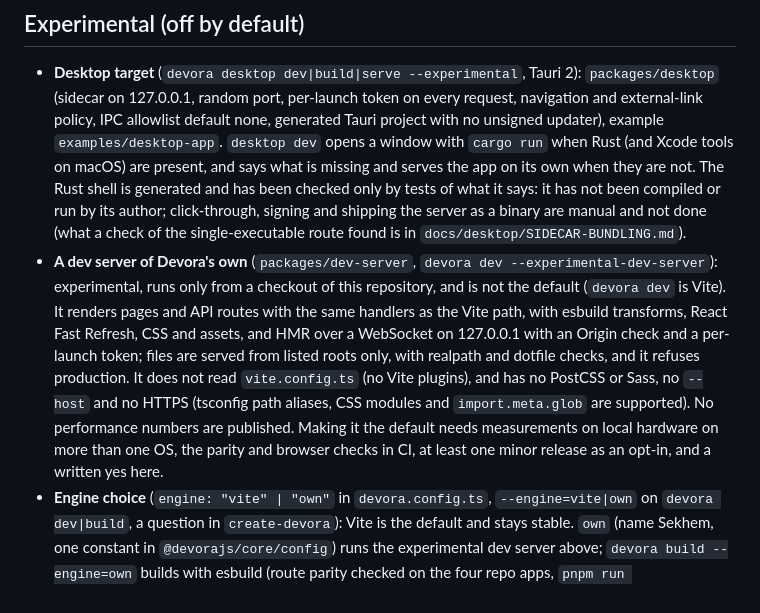
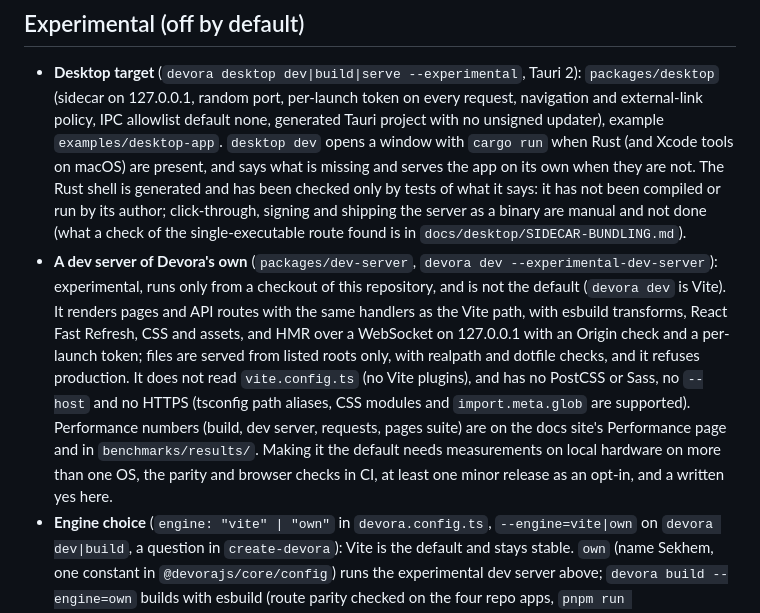
Before and after one commit to hassanalsa3aka/devora.js, a Markdown page: ROADMAP.md, the part around the change. Drawn GitHub-style.

Commit message:
docs: roadmap and project brief state (findings to H38, performance numbers published)

```diff
--- a/ROADMAP.md
+++ b/ROADMAP.md
@@ -48,7 +48,7 @@ The `esbuild` override now also lives in `pnpm-workspace.yaml` for pnpm 11 and l
 ## Experimental (off by default)
 
 - **Desktop target** (`devora desktop dev|build|serve --experimental`, Tauri 2): `packages/desktop` (sidecar on 127.0.0.1, random port, per-launch token on every request, navigation and external-link policy, IPC allowlist default none, generated Tauri project with no unsigned updater), example `examples/desktop-app`. `desktop dev` opens a window with `cargo run` when Rust (and Xcode tools on macOS) are present, and says what is missing and serves the app on its own when they are not. The Rust shell is generated and has been checked only by tests of what it says: it has not been compiled or run by its author; click-through, signing and shipping the server as a binary are manual and not done (what a check of the single-executable route found is in `docs/desktop/SIDECAR-BUNDLING.md`).
-- **A dev server of Devora's own** (`packages/dev-server`, `devora dev --experimental-dev-server`): experimental, runs only from a checkout of this repository, and is not the default (`devora dev` is Vite). It renders pages and API routes with the same handlers as the Vite path, with esbuild transforms, React Fast Refresh, CSS and assets, and HMR over a WebSocket on 127.0.0.1 with an Origin check and a per-launch token; files are served from listed roots only, with realpath and dotfile checks, and it refuses production. It does not read `vite.config.ts` (no Vite plugins), and has no PostCSS or Sass, no `--host` and no HTTPS (tsconfig path aliases, CSS modules and `import.meta.glob` are supported). No performance numbers are published. Making it the default needs measurements on local hardware on more than one OS, the parity and browser checks in CI, at least one minor release as an opt-in, and a written yes here.
+- **A dev server of Devora's own** (`packages/dev-server`, `devora dev --experimental-dev-server`): experimental, runs only from a checkout of this repository, and is not the default (`devora dev` is Vite). It renders pages and API routes with the same handlers as the Vite path, with esbuild transforms, React Fast Refresh, CSS and assets, and HMR over a WebSocket on 127.0.0.1 with an Origin check and a per-launch token; files are served from listed roots only, with realpath and dotfile checks, and it refuses production. It does not read `vite.config.ts` (no Vite plugins), and has no PostCSS or Sass, no `--host` and no HTTPS (tsconfig path aliases, CSS modules and `import.meta.glob` are supported). Performance numbers (build, dev server, requests, pages suite) are on the docs site's Performance page and in `benchmarks/results/`. Making it the default needs measurements on local hardware on more than one OS, the parity and browser checks in CI, at least one minor release as an opt-in, and a written yes here.
 - **Engine choice** (`engine: "vite" | "own"` in `devora.config.ts`, `--engine=vite|own` on `devora dev|build`, a question in `create-devora`): Vite is the default and stays stable. `own` (name Sekhem, one constant in `@devorajs/core/config`) runs the experimental dev server above; `devora build --engine=own` builds with esbuild (route parity checked on the four repo apps, `pnpm run compare:build-parity`; gaps: no `VITE_` env exposure, no inlining of small assets, no source maps, no Vite plugins or PostCSS, no browser hydration check of built islands yet). It needs Node 22.15 or later and, until `@devorajs/sekhem` is published, a checkout of this repository. Runs with Vite blocked (`pnpm run check:no-vite`). Not done: Vite as an optional peer of the CLI, widening the Vite range to 7 and 8, the broader benchmark suite, the Oracle run. The request-level attacks on the built output now run (`pnpm run compare:built-security`, about 75 checks for a Vite build and a Sekhem build, findings H37 and H38).
 
 ## Ideas (open, not promised)
```
Also changed, not shown: CLAUDE.md (+1 -1 lines).
